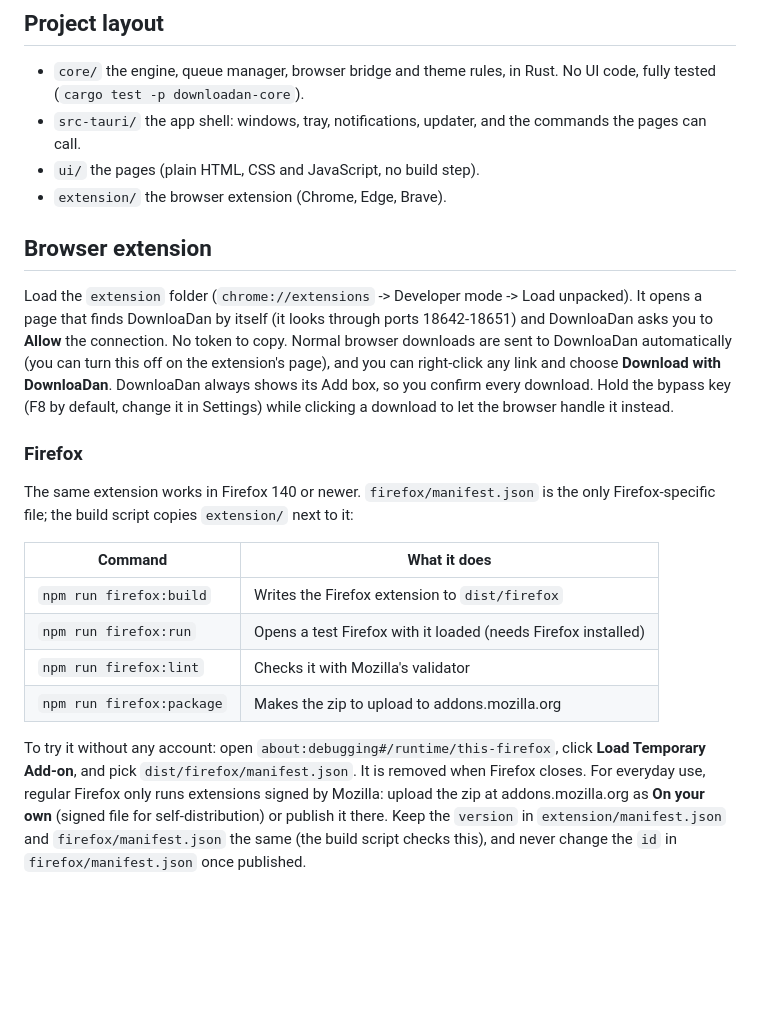
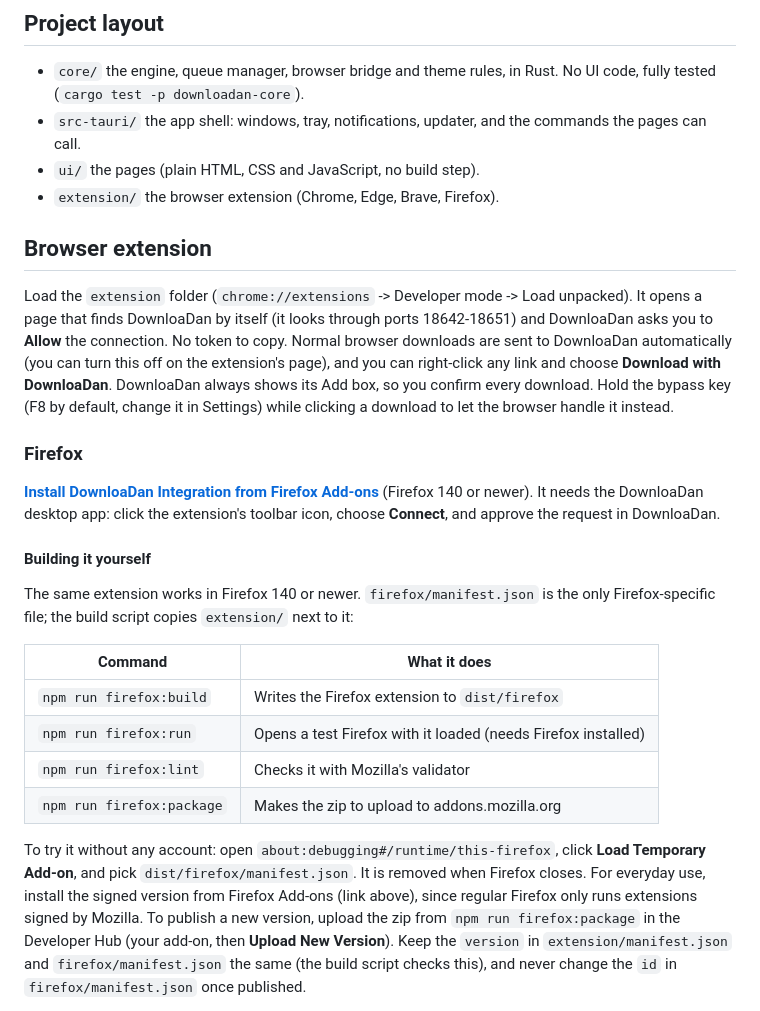
Before and after one commit to Hydelix/DownloaDan, a Markdown page: README.md, the part around the change. Rendered like a GitHub page; blank space fills up the shorter version.

Commit message:
Update README.md
- added link to official Firefox extension

```diff
--- a/README.md
+++ b/README.md
@@ -26,7 +26,7 @@ The first build compiles everything and takes several minutes; after that it is
 - `core/` the engine, queue manager, browser bridge and theme rules, in Rust. No UI code, fully tested (`cargo test -p downloadan-core`).
 - `src-tauri/` the app shell: windows, tray, notifications, updater, and the commands the pages can call.
 - `ui/` the pages (plain HTML, CSS and JavaScript, no build step).
-- `extension/` the browser extension (Chrome, Edge, Brave).
+- `extension/` the browser extension (Chrome, Edge, Brave, Firefox).
 
 ## Browser extension
 Load the `extension` folder (`chrome://extensions` -> Developer mode -> Load unpacked). It opens a page that finds
@@ -36,6 +36,11 @@ right-click any link and choose **Download with DownloaDan**. DownloaDan always
 Hold the bypass key (F8 by default, change it in Settings) while clicking a download to let the browser handle it instead.
 
 ### Firefox
+**[Install DownloaDan Integration from Firefox Add-ons](https://addons.mozilla.org/en-US/firefox/addon/downloadan-integration/)**
+(Firefox 140 or newer). It needs the DownloaDan desktop app: click the extension's toolbar icon, choose **Connect**, and approve
+the request in DownloaDan.
+
+#### Building it yourself
 The same extension works in Firefox 140 or newer. `firefox/manifest.json` is the only Firefox-specific file; the build script copies
 `extension/` next to it:
 
@@ -47,8 +52,9 @@ The same extension works in Firefox 140 or newer. `firefox/manifest.json` is the
 | `npm run firefox:package` | Makes the zip to upload to addons.mozilla.org |
 
 To try it without any account: open `about:debugging#/runtime/this-firefox`, click **Load Temporary Add-on**, and pick
-`dist/firefox/manifest.json`. It is removed when Firefox closes. For everyday use, regular Firefox only runs extensions signed
-by Mozilla: upload the zip at addons.mozilla.org as **On your own** (signed file for self-distribution) or publish it there.
+`dist/firefox/manifest.json`. It is removed when Firefox closes. For everyday use, install the signed version from Firefox Add-ons
+(link above), since regular Firefox only runs extensions signed by Mozilla. To publish a new version, upload the zip from
+`npm run firefox:package` in the Developer Hub (your add-on, then **Upload New Version**).
 Keep the `version` in `extension/manifest.json` and `firefox/manifest.json` the same (the build script checks this), and never
 change the `id` in `firefox/manifest.json` once published.
 
```
